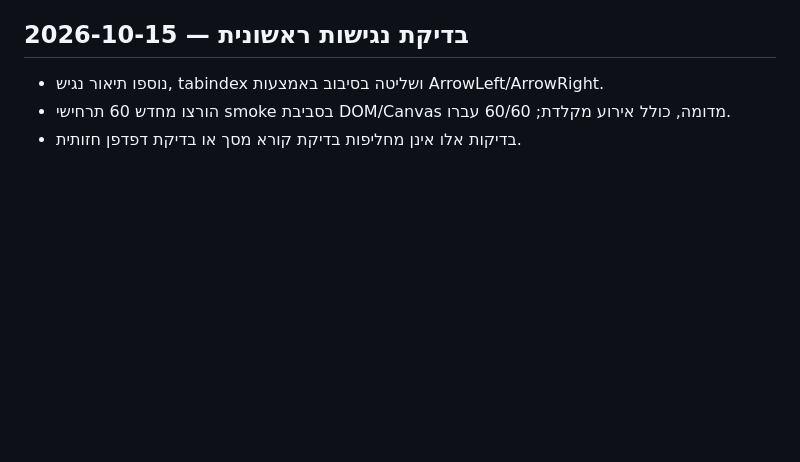
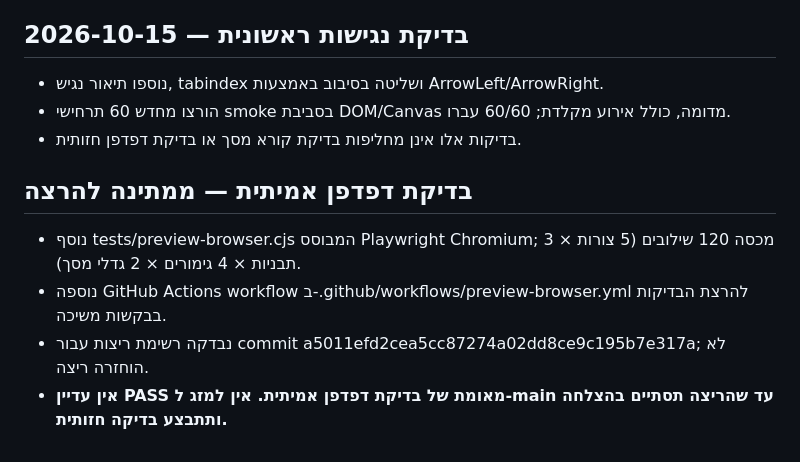
Before and after one commit to os326442-bit/headscarf-mvp, a Markdown page: PREVIEW-QA.md, the part around the change. Rendered like a GitHub page; blank space fills up the shorter version.

Commit message:
Document pending real-browser QA and avoid claiming unrun checks

```diff
--- a/PREVIEW-QA.md
+++ b/PREVIEW-QA.md
@@ -35,3 +35,9 @@
 - נוספו תיאור נגיש, tabindex ושליטה בסיבוב באמצעות ArrowLeft/ArrowRight.
 - הורצו מחדש 60 תרחישי smoke בסביבת DOM/Canvas מדומה, כולל אירוע מקלדת; 60/60 עברו.
 - בדיקות אלו אינן מחליפות בדיקת קורא מסך או בדיקת דפדפן חזותית.
+
+## בדיקת דפדפן אמיתית — ממתינה להרצה
+- נוסף tests/preview-browser.cjs המבוסס Playwright Chromium; מכסה 120 שילובים (5 צורות × 3 תבניות × 4 גימורים × 2 גדלי מסך).
+- נוספה GitHub Actions workflow ב-.github/workflows/preview-browser.yml להרצת הבדיקות בבקשות משיכה.
+- נבדקה רשימת ריצות עבור commit a5011efd2cea5cc87274a02dd8ce9c195b7e317a; לא הוחזרה ריצה.
+- **אין עדיין PASS מאומת של בדיקת דפדפן אמיתית. אין למזג ל-main עד שהריצה תסתיים בהצלחה ותתבצע בדיקה חזותית.**
```
